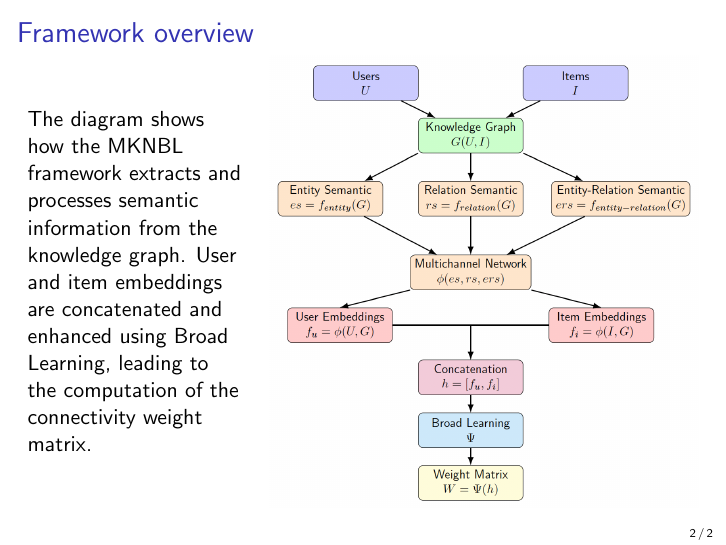
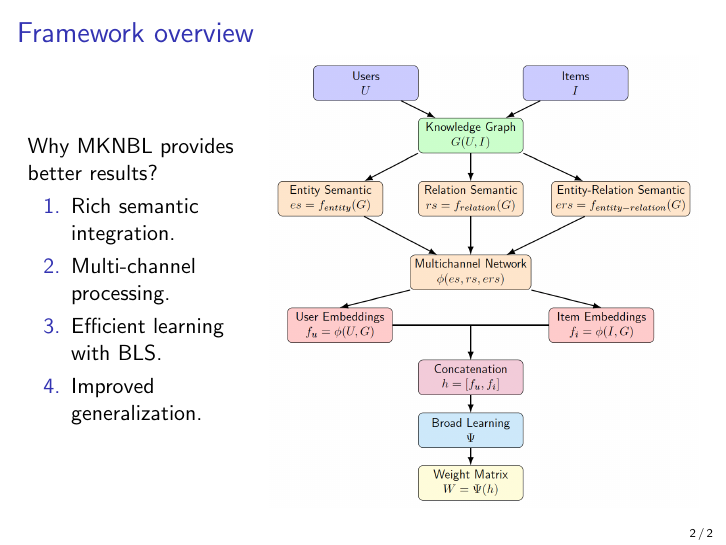
Before and after one commit to shevchenkokk/the-Art-homework, LaTeX slides (Kirill-Shevchenko-Step-3.tex): page 2 of 2. Compiled offline with pdfLaTeX.

Commit message:
updated slide 3

```diff
--- a/Kirill-Shevchenko-Step-3.tex
+++ b/Kirill-Shevchenko-Step-3.tex
@@ -57,9 +57,13 @@
     \begin{frame}{Framework overview}
         \begin{columns}
             \begin{column}{0.35\textwidth}
-                The diagram shows how the MKNBL framework extracts and processes semantic information from the knowledge graph.
-                User and item embeddings are concatenated and enhanced using Broad Learning, leading to the computation of the
-                connectivity weight matrix.
+                Why MKNBL provides better results?
+                \begin{enumerate}
+                    \item Rich semantic integration.
+                    \item Multi-channel processing.
+                    \item Efficient learning with BLS.
+                    \item Improved generalization.
+                \end{enumerate}
             \end{column}
             \begin{column}{0.7\textwidth}
                 \includegraphics[width=1.0\textwidth]{Kirill-Shevchenko-Step-3-fig}
```
Also changed, not shown: Kirill-Shevchenko-Step-3.pdf.
